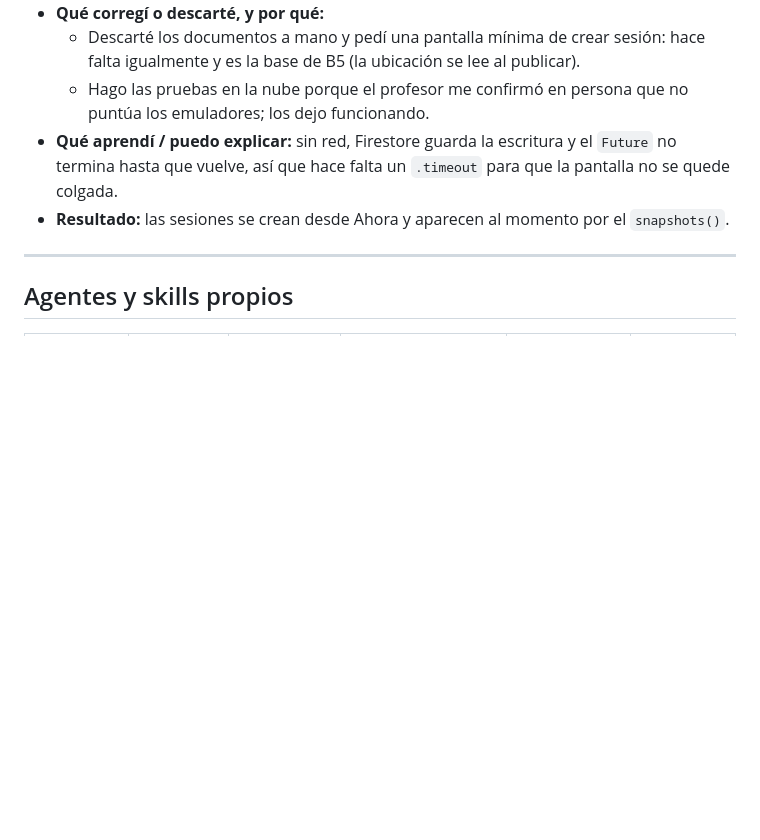
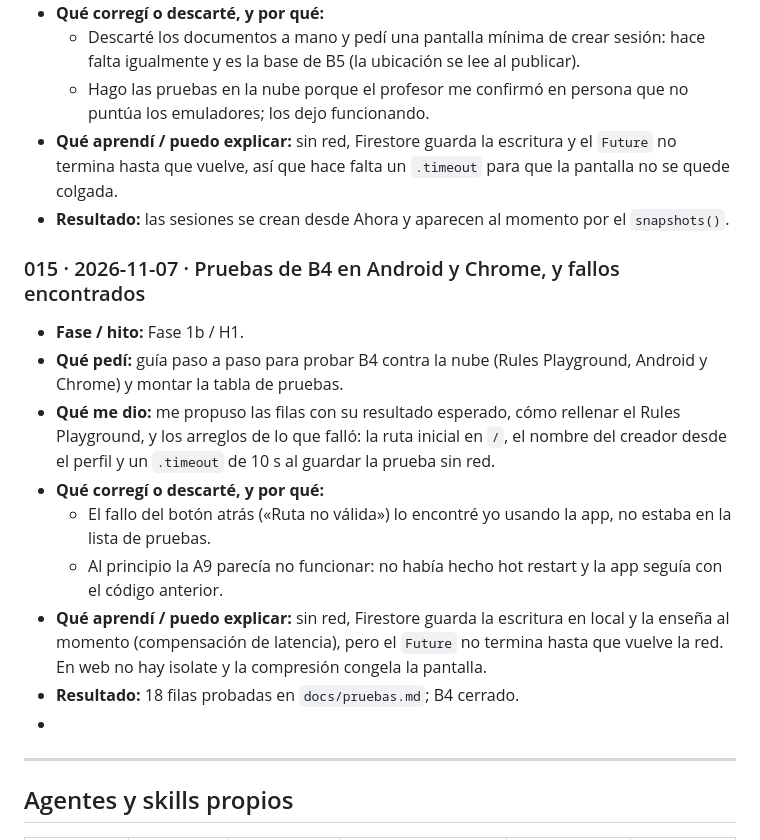
Before and after one commit to Aitoorchs7/codo, a Markdown page: IA.md, the part around the change. Rendered like a GitHub page; blank space fills up the shorter version.

Commit message:
docs: estado a 07/11 con B4 cerrado y entrada 015

```diff
--- a/IA.md
+++ b/IA.md
@@ -169,7 +169,16 @@ Registro de cómo uso asistentes, agentes y skills en Codo. No se apunta todo, *
 - **Qué aprendí / puedo explicar:** sin red, Firestore guarda la escritura y el `Future` no termina hasta que vuelve, así que hace falta un `.timeout` para que la pantalla no se quede colgada.
 - **Resultado:** las sesiones se crean desde Ahora y aparecen al momento por el `snapshots()`.
 
-
+### 015 · 2026-11-07 · Pruebas de B4 en Android y Chrome, y fallos encontrados
+- **Fase / hito:** Fase 1b / H1.
+- **Qué pedí:** guía paso a paso para probar B4 contra la nube (Rules Playground, Android y Chrome) y montar la tabla de pruebas.
+- **Qué me dio:** me propuso las filas con su resultado esperado, cómo rellenar el Rules Playground, y los arreglos de lo que falló: la ruta inicial en `/`, el nombre del creador desde el perfil y un `.timeout` de 10 s al guardar la prueba sin red.
+- **Qué corregí o descarté, y por qué:**
+  - El fallo del botón atrás («Ruta no válida») lo encontré yo usando la app, no estaba en la lista de pruebas.
+  - Al principio la A9 parecía no funcionar: no había hecho hot restart y la app seguía con el código anterior.
+- **Qué aprendí / puedo explicar:** sin red, Firestore guarda la escritura en local y la enseña al momento (compensación de latencia), pero el `Future` no termina hasta que vuelve la red. En web no hay isolate y la compresión congela la pantalla.
+- **Resultado:** 18 filas probadas en `docs/pruebas.md`; B4 cerrado.
+-
 ---
 
 ## Agentes y skills propios
```
Also changed, not shown: docs/ESTADO.md (+17 -19 lines).
